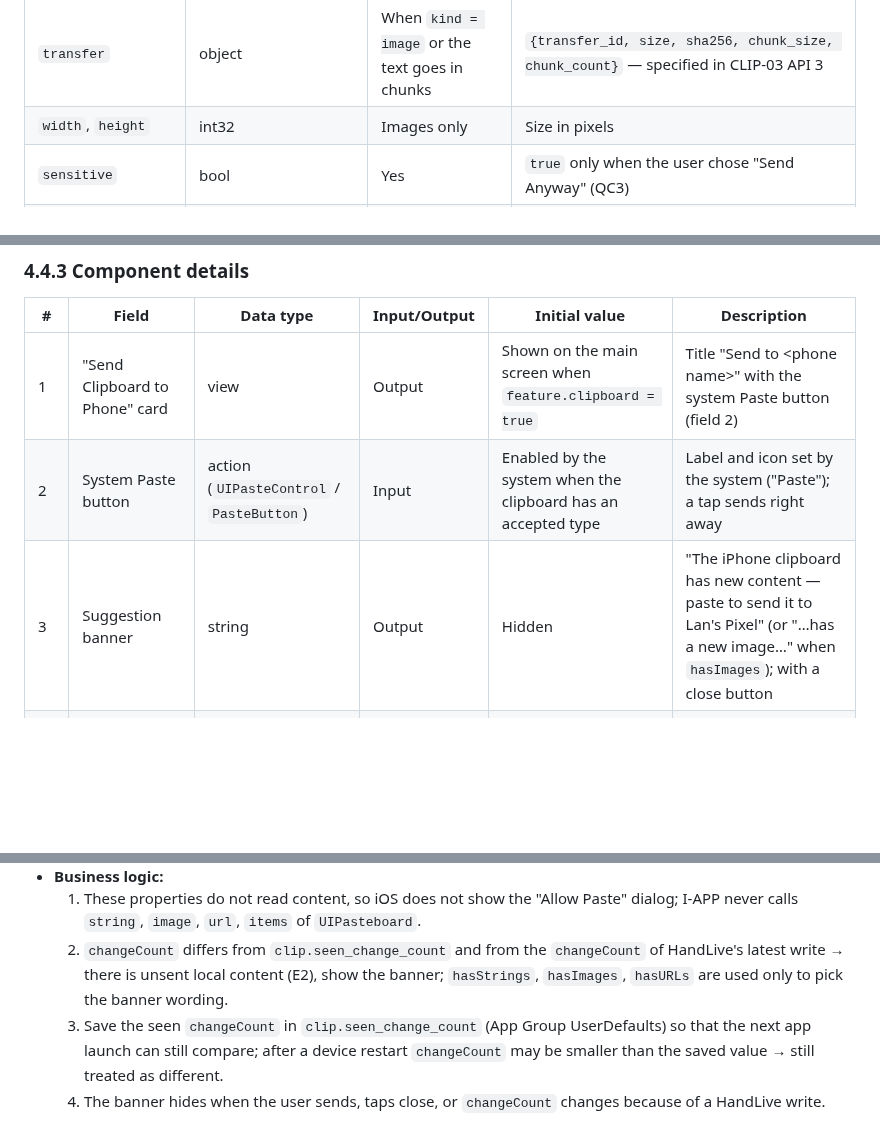
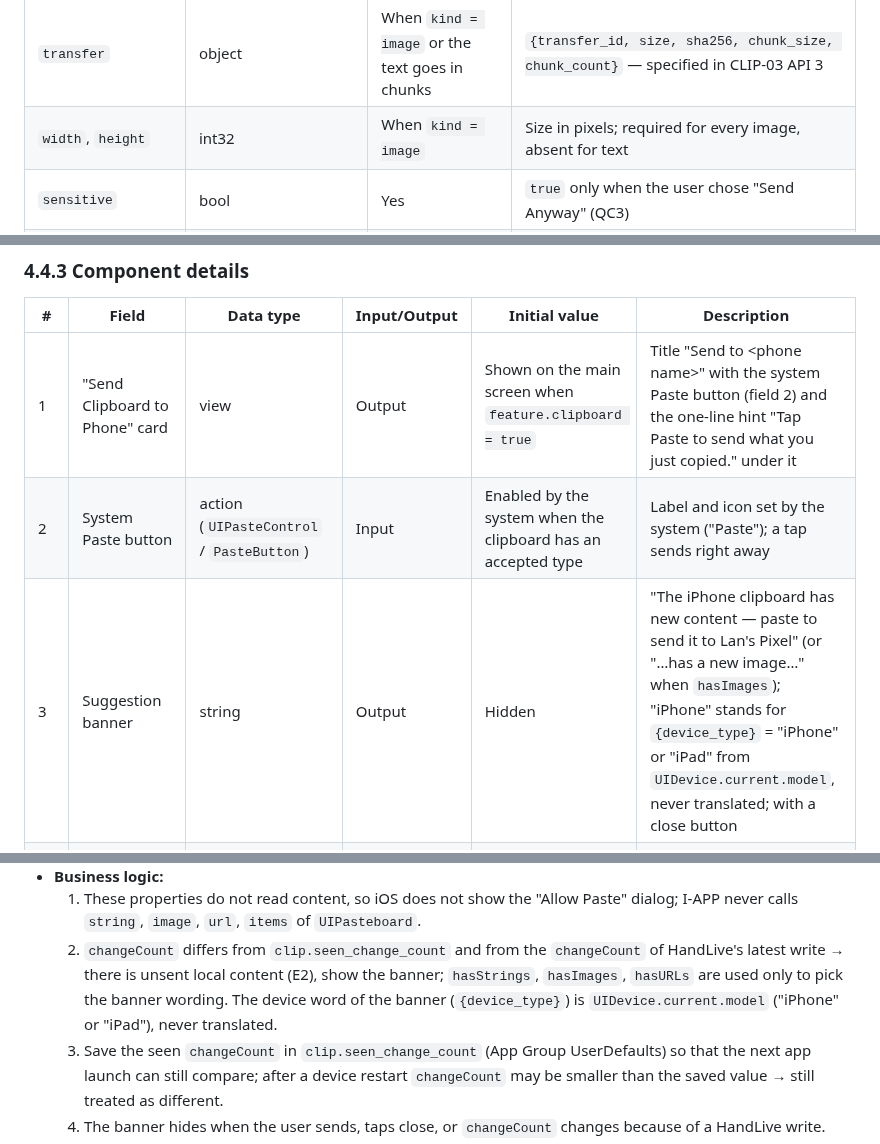
Before and after one commit to HandLive/handlive, a Markdown page: docs/detailed-design/04-clipboard.md, 3 parts joined by grey strips. Drawn GitHub-style; blank space fills up the shorter version.

```diff
--- a/docs/detailed-design/04-clipboard.md
+++ b/docs/detailed-design/04-clipboard.md
@@ -376,7 +376,7 @@ override fun onClick() {
 | `mime` | enum{text/plain\| image/png\| image/jpeg} | Yes | `text/plain` is always UTF-8 |
 | `text` | string | When `kind = text` and sent inline | The whole text; envelope plaintext ≤ `CLIP_INLINE_MAX` |
 | `transfer` | object | When `kind = image` or the text goes in chunks | `{transfer_id, size, sha256, chunk_size, chunk_count}` — specified in CLIP-03 API 3 |
-| `width`, `height` | int32 | Images only | Size in pixels |
+| `width`, `height` | int32 | When `kind = image` | Size in pixels; required for every image, absent for text |
 | `sensitive` | bool | Yes | `true` only when the user chose "Send Anyway" (QC3) |
 | `origin_ts` | timestamp | Yes | When the content was read on the origin device (origin device clock); used only for QC8 (b) |
 | `source` | enum{auto\| manual\| share\| mac\| ios} | Yes | How the clip was created: Android `auto`/`manual`/`share`; Mac `mac`; iOS `ios` |
@@ -1149,9 +1149,9 @@ N/A — no approved wireframe yet.
 
 | # | Field | Data type | Input/Output | Initial value | Description |
 |---|--------|--------------|--------------|------------------|-------|
-| 1 | "Send Clipboard to Phone" card | view | Output | Shown on the main screen when `feature.clipboard = true` | Title "Send to \<phone name>" with the system Paste button (field 2) |
+| 1 | "Send Clipboard to Phone" card | view | Output | Shown on the main screen when `feature.clipboard = true` | Title "Send to \<phone name>" with the system Paste button (field 2) and the one-line hint "Tap Paste to send what you just copied." under it |
 | 2 | System Paste button | action (`UIPasteControl` / `PasteButton`) | Input | Enabled by the system when the clipboard has an accepted type | Label and icon set by the system ("Paste"); a tap sends right away |
-| 3 | Suggestion banner | string | Output | Hidden | "The iPhone clipboard has new content — paste to send it to Lan's Pixel" (or "…has a new image…" when `hasImages`); with a close button |
+| 3 | Suggestion banner | string | Output | Hidden | "The iPhone clipboard has new content — paste to send it to Lan's Pixel" (or "…has a new image…" when `hasImages`); "iPhone" stands for `{device_type}` = "iPhone" or "iPad" from `UIDevice.current.model`, never translated; with a close button |
 | 4 | Card connection state | enum{connected\| disconnected} | Output | Per session | `disconnected` → "Not connected to the phone", Paste button disabled |
 | 5 | Send result | string | Output | — | "Sent to \<phone name>" or "Couldn't send. Try again." |
 | 6 | Image send/receive progress | int32 (%) | Output | 0 | Images > 1 MiB, with a "Cancel" button (CLIP-03 fields 2–4) |
@@ -1269,7 +1269,8 @@ defaults.set(ownWriteChangeCount, forKey: "clip.seen_change_count")
      calls `string`, `image`, `url`, `items` of `UIPasteboard`.
   2. `changeCount` differs from `clip.seen_change_count` and from the `changeCount` of HandLive's latest
      write → there is unsent local content (E2), show the banner; `hasStrings`, `hasImages`, `hasURLs`
-     are used only to pick the banner wording.
+     are used only to pick the banner wording. The device word of the banner (`{device_type}`) is
+     `UIDevice.current.model` ("iPhone" or "iPad"), never translated.
   3. Save the seen `changeCount` in `clip.seen_change_count` (App Group UserDefaults) so that the next
      app launch can still compare; after a device restart `changeCount` may be smaller than the saved
      value → still treated as different.
```
Also changed, not shown: other parts of docs/detailed-design/04-clipboard.md (+1 -1 lines), docs/detailed-design/04-clipboard.vi.md (+8 -7 lines).
